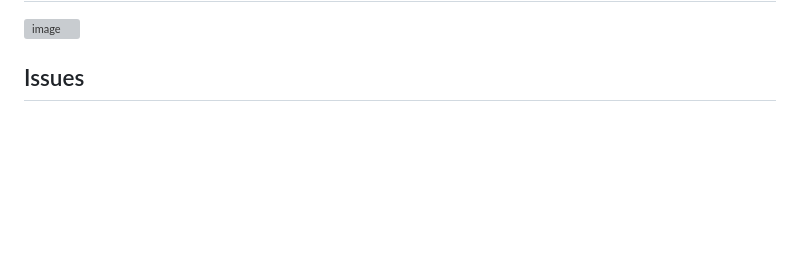
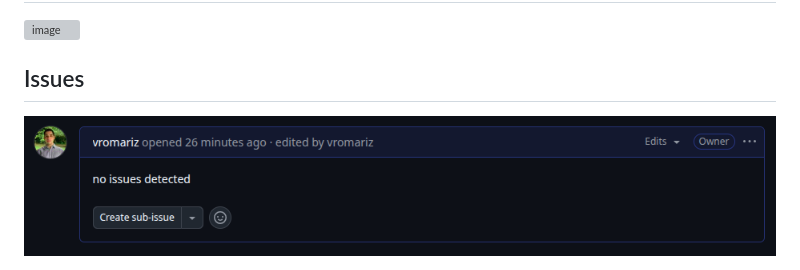
Before and after one commit to vromariz/Agenda-Cultural-Recife, a Markdown page: README.md, the part around the change. GitHub-like rendering; blank space fills up the shorter version; grey boxes are pictures that could not be loaded.

```diff
--- a/README.md
+++ b/README.md
@@ -92,3 +92,5 @@ Link público para acessar o quadro no Trello:
 
 
 ## Issues
+
+<img src=https://github.com/vromariz/Agenda-Cultural-Recife/blob/main/images/Captura%20de%20tela%20de%202025-09-16%2006-52-55.png />
```
